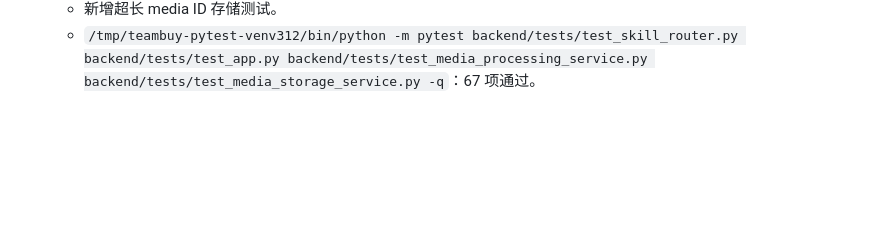
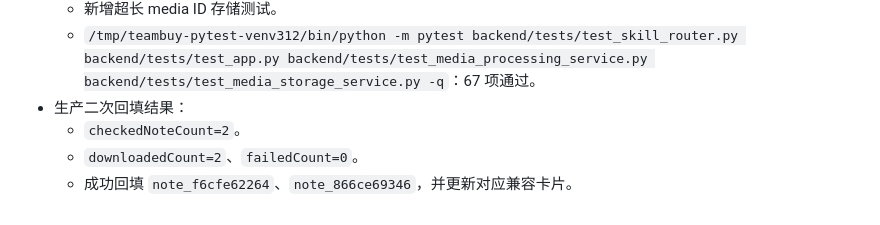
Before and after one commit to gst0102/teamBuy, a Markdown page: docs/dev-log.md, the part around the change. GitHub-like rendering; blank space fills up the shorter version.

```diff
--- a/docs/dev-log.md
+++ b/docs/dev-log.md
@@ -1512,3 +1512,7 @@
   - 媒体文件名生成对超长 media ID 做截断并追加 `sha256` 短 hash。
   - 新增超长 media ID 存储测试。
   - `/tmp/teambuy-pytest-venv312/bin/python -m pytest backend/tests/test_skill_router.py backend/tests/test_app.py backend/tests/test_media_processing_service.py backend/tests/test_media_storage_service.py -q`：67 项通过。
+- 生产二次回填结果：
+  - `checkedNoteCount=2`。
+  - `downloadedCount=2`、`failedCount=0`。
+  - 成功回填 `note_f6cfe62264`、`note_866ce69346`，并更新对应兼容卡片。
```
Also changed, not shown: docs/handoff-latest.md (+4 -0 lines).
